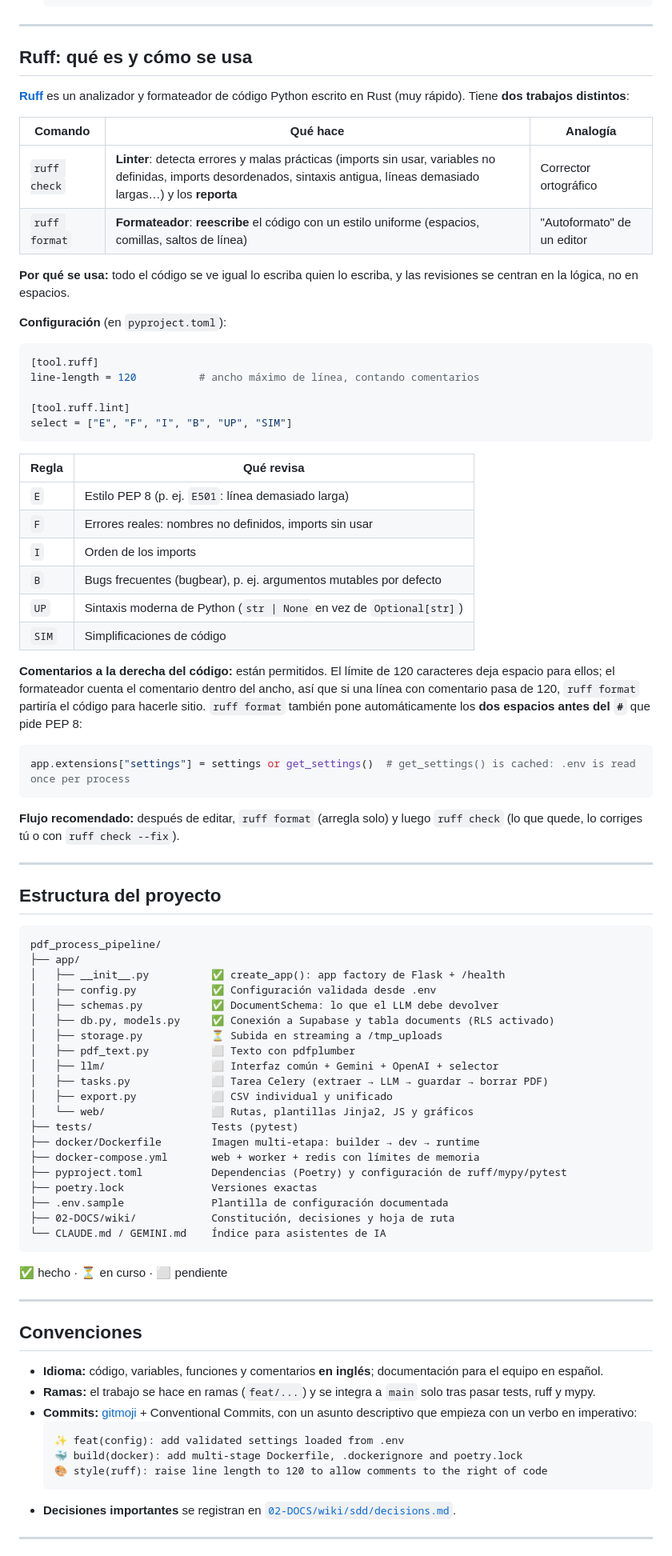
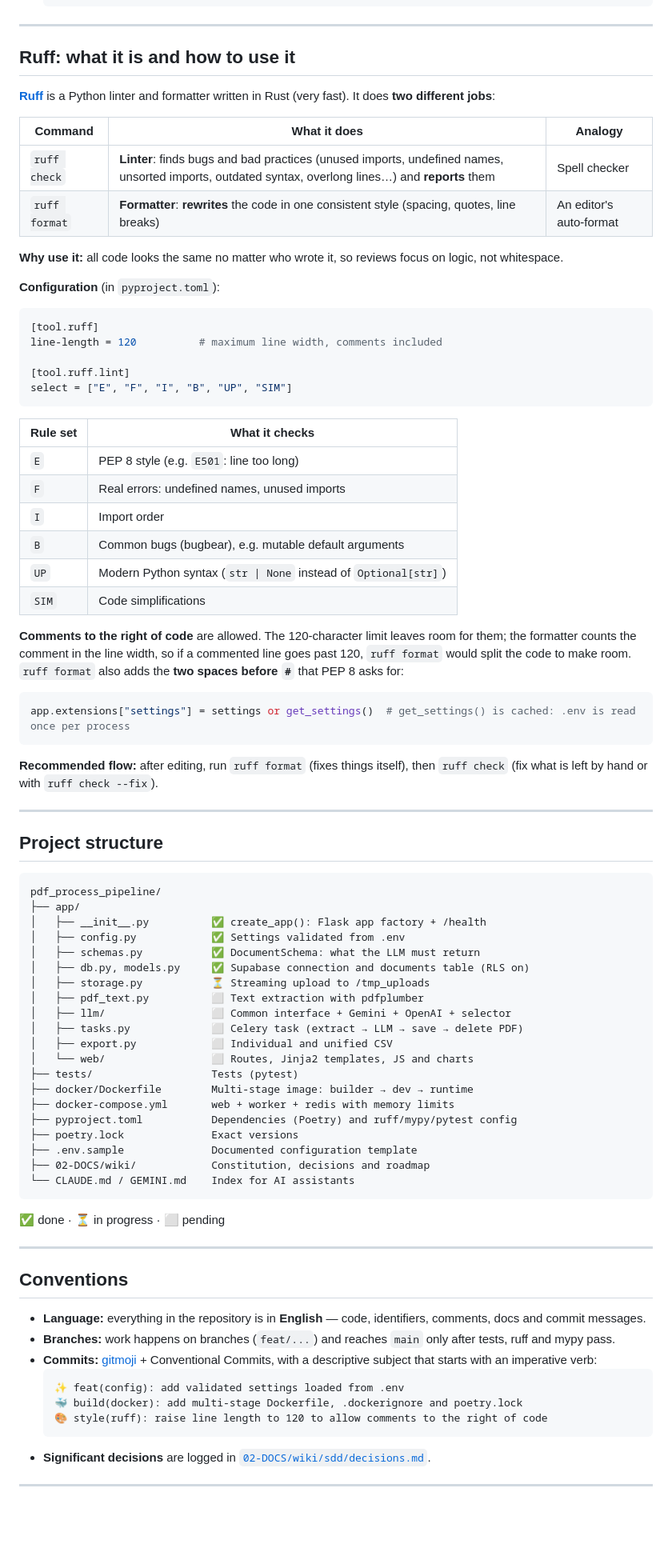
Before and after one commit to AESMatias/Extracta, a Markdown page: README.md, the part around one of its changes. Shown at 80% size. Drawn GitHub-style; blank space fills up the shorter version.

````diff
--- a/README.md
+++ b/README.md
@@ -266,95 +267,95 @@ El código se monta en `/src` para que no tape el entorno virtual de la imagen (
 
 ---
 
-## Ruff: qué es y cómo se usa
+## Ruff: what it is and how to use it
 
-[**Ruff**](https://docs.astral.sh/ruff/) es un analizador y formateador de código Python
-escrito en Rust (muy rápido). Tiene **dos trabajos distintos**:
+[**Ruff**](https://docs.astral.sh/ruff/) is a Python linter and formatter written in Rust (very
+fast). It does **two different jobs**:
 
-| Comando | Qué hace | Analogía |
+| Command | What it does | Analogy |
 |---|---|---|
-| `ruff check` | **Linter**: detecta errores y malas prácticas (imports sin usar, variables no definidas, imports desordenados, sintaxis antigua, líneas demasiado largas…) y los **reporta** | Corrector ortográfico |
-| `ruff format` | **Formateador**: **reescribe** el código con un estilo uniforme (espacios, comillas, saltos de línea) | "Autoformato" de un editor |
+| `ruff check` | **Linter**: finds bugs and bad practices (unused imports, undefined names, unsorted imports, outdated syntax, overlong lines…) and **reports** them | Spell checker |
+| `ruff format` | **Formatter**: **rewrites** the code in one consistent style (spacing, quotes, line breaks) | An editor's auto-format |
 
-**Por qué se usa:** todo el código se ve igual lo escriba quien lo escriba, y las revisiones se
-centran en la lógica, no en espacios.
+**Why use it:** all code looks the same no matter who wrote it, so reviews focus on logic, not
+whitespace.
 
-**Configuración** (en `pyproject.toml`):
+**Configuration** (in `pyproject.toml`):
 
 ```toml
 [tool.ruff]
-line-length = 120          # ancho máximo de línea, contando comentarios
+line-length = 120          # maximum line width, comments included
 
 [tool.ruff.lint]
 select = ["E", "F", "I", "B", "UP", "SIM"]
 ```
 
-| Regla | Qué revisa |
+| Rule set | What it checks |
 |---|---|
-| `E` | Estilo PEP 8 (p. ej. `E501`: línea demasiado larga) |
-| `F` | Errores reales: nombres no definidos, imports sin usar |
-| `I` | Orden de los imports |
-| `B` | Bugs frecuentes (bugbear), p. ej. argumentos mutables por defecto |
-| `UP` | Sintaxis moderna de Python (`str \| None` en vez de `Optional[str]`) |
-| `SIM` | Simplificaciones de código |
+| `E` | PEP 8 style (e.g. `E501`: line too long) |
+| `F` | Real errors: undefined names, unused imports |
+| `I` | Import order |
+| `B` | Common bugs (bugbear), e.g. mutable default arguments |
+| `UP` | Modern Python syntax (`str \| None` instead of `Optional[str]`) |
+| `SIM` | Code simplifications |
 
-**Comentarios a la derecha del código:** están permitidos. El límite de 120 caracteres deja
-espacio para ellos; el formateador cuenta el comentario dentro del ancho, así que si una línea
-con comentario pasa de 120, `ruff format` partiría el código para hacerle sitio. `ruff format`
-también pone automáticamente los **dos espacios antes del `#`** que pide PEP 8:
+**Comments to the right of code** are allowed. The 120-character limit leaves room for them;
+the formatter counts the comment in the line width, so if a commented line goes past 120,
+`ruff format` would split the code to make room. `ruff format` also adds the **two spaces before
+`#`** that PEP 8 asks for:
 
 ```python
 app.extensions["settings"] = settings or get_settings()  # get_settings() is cached: .env is read once per process
 ```
 
-**Flujo recomendado:** después de editar, `ruff format` (arregla solo) y luego `ruff check`
-(lo que quede, lo corriges tú o con `ruff check --fix`).
+**Recommended flow:** after editing, run `ruff format` (fixes things itself), then `ruff check`
+(fix what is left by hand or with `ruff check --fix`).
 
 ---
 
-## Estructura del proyecto
+## Project structure
 
 ```
 pdf_process_pipeline/
 ├── app/
-│   ├── __init__.py          ✅ create_app(): app factory de Flask + /health
-│   ├── config.py            ✅ Configuración validada desde .env
-│   ├── schemas.py           ✅ DocumentSchema: lo que el LLM debe devolver
-│   ├── db.py, models.py     ✅ Conexión a Supabase y tabla documents (RLS activado)
-│   ├── storage.py           ⏳ Subida en streaming a /tmp_uploads
-│   ├── pdf_text.py          ⬜ Texto con pdfplumber
-│   ├── llm/                 ⬜ Interfaz común + Gemini + OpenAI + selector
-│   ├── tasks.py             ⬜ Tarea Celery (extraer → LLM → guardar → borrar PDF)
-│   ├── export.py            ⬜ CSV individual y unificado
-│   └── web/                 ⬜ Rutas, plantillas Jinja2, JS y gráficos
+│   ├── __init__.py          ✅ create_app(): Flask app factory + /health
+│   ├── config.py            ✅ Settings validated from .env
+│   ├── schemas.py           ✅ DocumentSchema: what the LLM must return
+│   ├── db.py, models.py     ✅ Supabase connection and documents table (RLS on)
+│   ├── storage.py           ⏳ Streaming upload to /tmp_uploads
+│   ├── pdf_text.py          ⬜ Text extraction with pdfplumber
+│   ├── llm/                 ⬜ Common interface + Gemini + OpenAI + selector
+│   ├── tasks.py             ⬜ Celery task (extract → LLM → save → delete PDF)
+│   ├── export.py            ⬜ Individual and unified CSV
+│   └── web/                 ⬜ Routes, Jinja2 templates, JS and charts
 ├── tests/                   Tests (pytest)
-├── docker/Dockerfile        Imagen multi-etapa: builder → dev → runtime
-├── docker-compose.yml       web + worker + redis con límites de memoria
-├── pyproject.toml           Dependencias (Poetry) y configuración de ruff/mypy/pytest
-├── poetry.lock              Versiones exactas
-├── .env.sample              Plantilla de configuración documentada
-├── 02-DOCS/wiki/            Constitución, decisiones y hoja de ruta
-└── CLAUDE.md / GEMINI.md    Índice para asistentes de IA
+├── docker/Dockerfile        Multi-stage image: builder → dev → runtime
+├── docker-compose.yml       web + worker + redis with memory limits
+├── pyproject.toml           Dependencies (Poetry) and ruff/mypy/pytest config
+├── poetry.lock              Exact versions
+├── .env.sample              Documented configuration template
+├── 02-DOCS/wiki/            Constitution, decisions and roadmap
+└── CLAUDE.md / GEMINI.md    Index for AI assistants
 ```
 
-✅ hecho · ⏳ en curso · ⬜ pendiente
+✅ done · ⏳ in progress · ⬜ pending
 
 ---
 
-## Convenciones
+## Conventions
 
-- **Idioma:** código, variables, funciones y comentarios **en inglés**; documentación para el
-  equipo en español.
-- **Ramas:** el trabajo se hace en ramas (`feat/...`) y se integra a `main` solo tras pasar
-  tests, ruff y mypy.
-- **Commits:** [gitmoji](https://gitmoji.dev) + Conventional Commits, con un asunto descriptivo
-  que empieza con un verbo en imperativo:
+- **Language:** everything in the repository is in **English** — code, identifiers, comments,
+  docs and commit messages.
+- **Branches:** work happens on branches (`feat/...`) and reaches `main` only after tests, ruff
+  and mypy pass.
+- **Commits:** [gitmoji](https://gitmoji.dev) + Conventional Commits, with a descriptive subject
+  that starts with an imperative verb:
   ```
   ✨ feat(config): add validated settings loaded from .env
   🐳 build(docker): add multi-stage Dockerfile, .dockerignore and poetry.lock
   🎨 style(ruff): raise line length to 120 to allow comments to the right of code
   ```
-- **Decisiones importantes** se registran en [`02-DOCS/wiki/sdd/decisions.md`](02-DOCS/wiki/sdd/decisions.md).
+- **Significant decisions** are logged in [`02-DOCS/wiki/sdd/decisions.md`](02-DOCS/wiki/sdd/decisions.md).
 
 ---
 
````
Also changed, not shown: other parts of README.md (+169 -169 lines), 1 other file.
